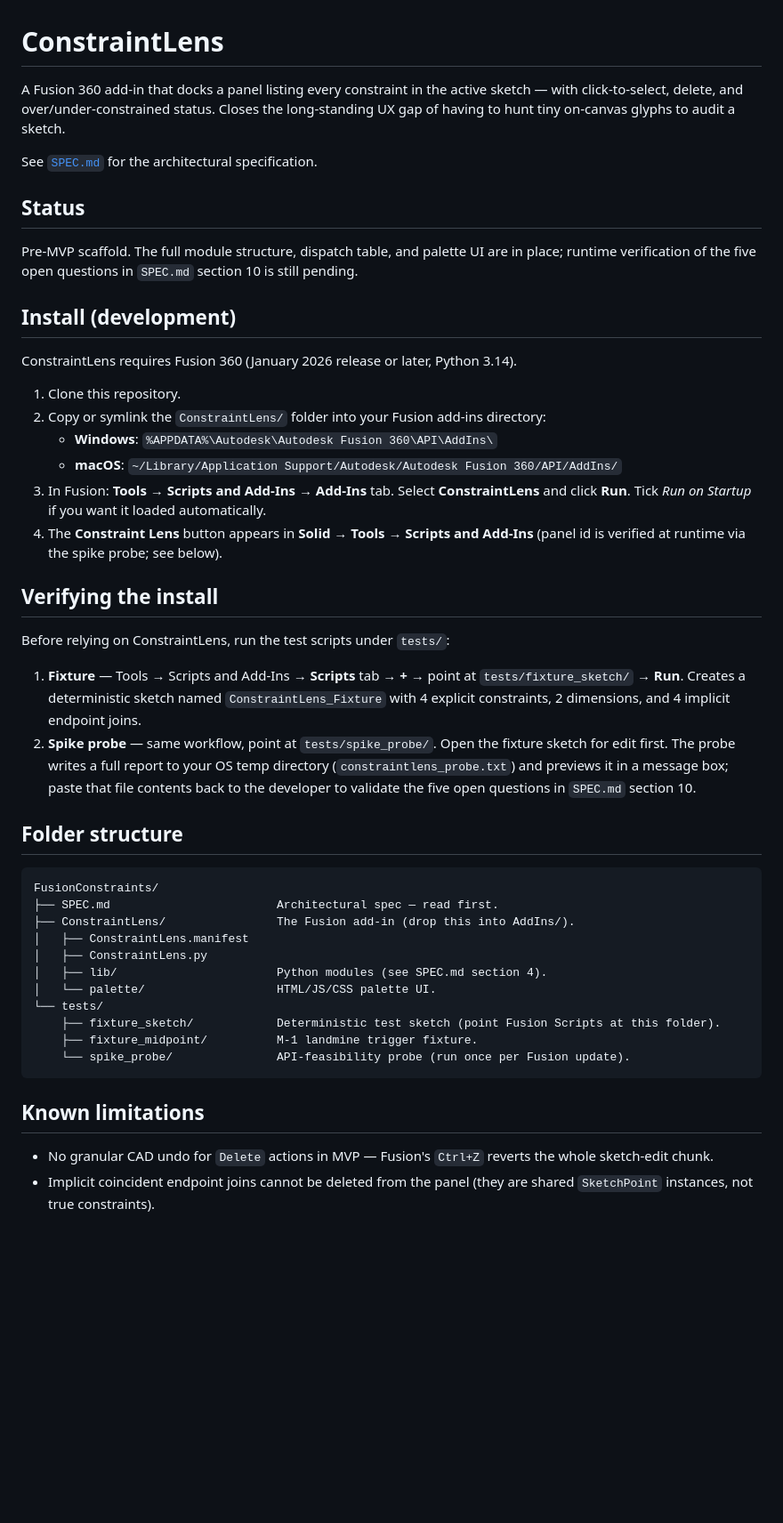
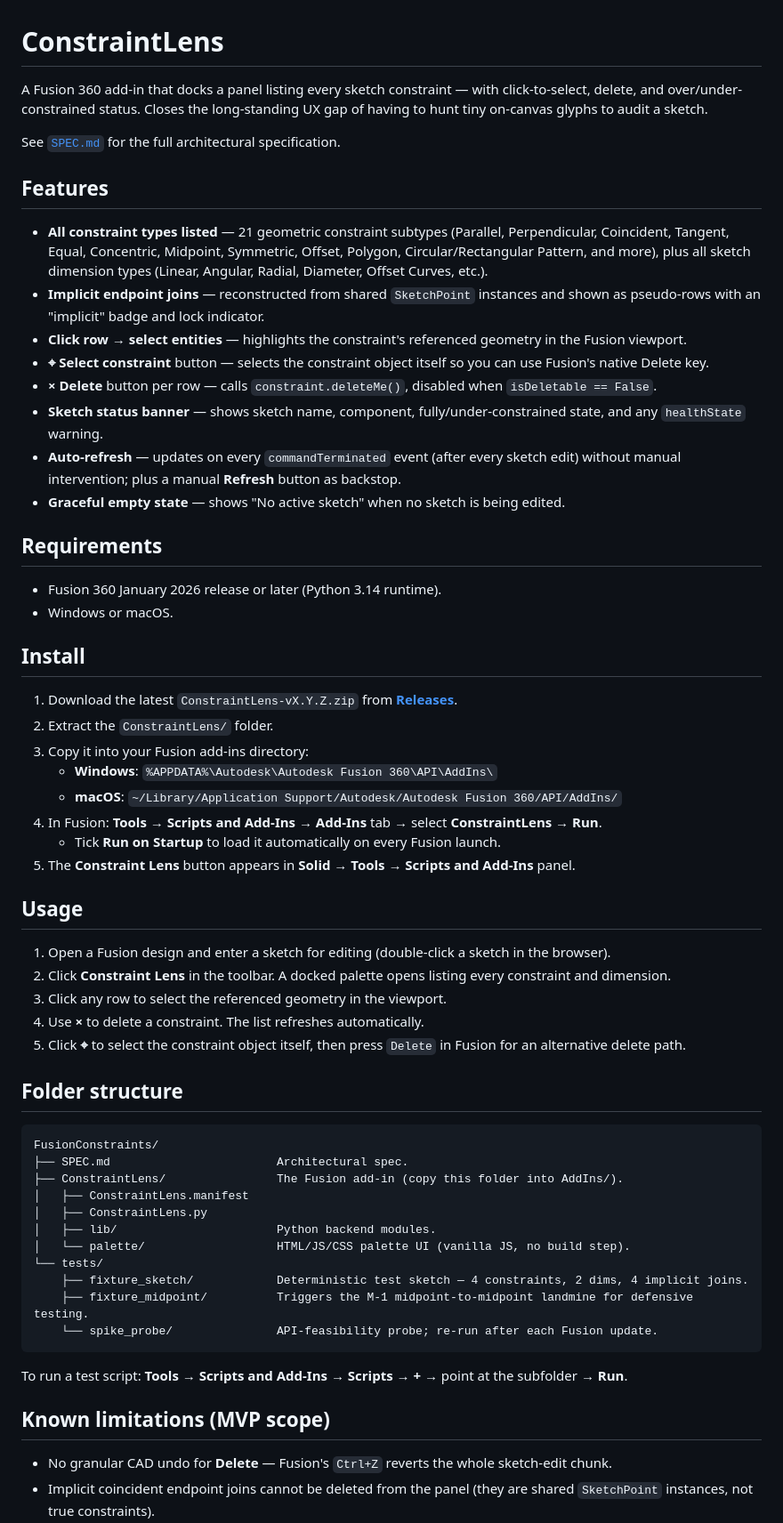
Before and after one commit to Botrops1/ConstraintsLens, a Markdown page: README.md, the part around one of its changes. Shown at 89% size. Rendered like a GitHub page; blank space fills up the shorter version.

Commit message:
PC test 5 passed: mark all tests complete, update README for release
All five PC test sessions complete. SketchOffsetCurvesDimension row
now shows curve chips and highlights on click (0.1.5 confirmed).
README updated from dev scaffold to user-facing install guide.
CLAUDE.md reflects release-ready status.

https://claude.ai/code/session_01GBGpa4pZXXLbrWDRJmqT5F

````diff
--- a/README.md
+++ b/README.md
@@ -1,48 +1,63 @@
 # ConstraintLens
 
-A Fusion 360 add-in that docks a panel listing every constraint in the active sketch — with click-to-select, delete, and over/under-constrained status. Closes the long-standing UX gap of having to hunt tiny on-canvas glyphs to audit a sketch.
+A Fusion 360 add-in that docks a panel listing every sketch constraint — with click-to-select, delete, and over/under-constrained status. Closes the long-standing UX gap of having to hunt tiny on-canvas glyphs to audit a sketch.
 
-See [`SPEC.md`](./SPEC.md) for the architectural specification.
+See [`SPEC.md`](./SPEC.md) for the full architectural specification.
 
-## Status
+## Features
 
-Pre-MVP scaffold. The full module structure, dispatch table, and palette UI are in place; runtime verification of the five open questions in `SPEC.md` section 10 is still pending.
+- **All constraint types listed** — 21 geometric constraint subtypes (Parallel, Perpendicular, Coincident, Tangent, Equal, Concentric, Midpoint, Symmetric, Offset, Polygon, Circular/Rectangular Pattern, and more), plus all sketch dimension types (Linear, Angular, Radial, Diameter, Offset Curves, etc.).
+- **Implicit endpoint joins** — reconstructed from shared `SketchPoint` instances and shown as pseudo-rows with an "implicit" badge and lock indicator.
+- **Click row → select entities** — highlights the constraint's referenced geometry in the Fusion viewport.
+- **⌖ Select constraint** button — selects the constraint object itself so you can use Fusion's native Delete key.
+- **× Delete** button per row — calls `constraint.deleteMe()`, disabled when `isDeletable == False`.
+- **Sketch status banner** — shows sketch name, component, fully/under-constrained state, and any `healthState` warning.
+- **Auto-refresh** — updates on every `commandTerminated` event (after every sketch edit) without manual intervention; plus a manual **Refresh** button as backstop.
+- **Graceful empty state** — shows "No active sketch" when no sketch is being edited.
 
-## Install (development)
+## Requirements
 
-ConstraintLens requires Fusion 360 (January 2026 release or later, Python 3.14).
+- Fusion 360 January 2026 release or later (Python 3.14 runtime).
+- Windows or macOS.
 
-1. Clone this repository.
-2. Copy or symlink the `ConstraintLens/` folder into your Fusion add-ins directory:
+## Install
+
+1. Download the latest `ConstraintLens-vX.Y.Z.zip` from [**Releases**](../../releases).
+2. Extract the `ConstraintLens/` folder.
+3. Copy it into your Fusion add-ins directory:
    - **Windows**: `%APPDATA%\Autodesk\Autodesk Fusion 360\API\AddIns\`
    - **macOS**: `~/Library/Application Support/Autodesk/Autodesk Fusion 360/API/AddIns/`
-3. In Fusion: **Tools → Scripts and Add-Ins → Add-Ins** tab. Select **ConstraintLens** and click **Run**. Tick *Run on Startup* if you want it loaded automatically.
-4. The **Constraint Lens** button appears in **Solid → Tools → Scripts and Add-Ins** (panel id is verified at runtime via the spike probe; see below).
+4. In Fusion: **Tools → Scripts and Add-Ins → Add-Ins** tab → select **ConstraintLens** → **Run**.
+   - Tick **Run on Startup** to load it automatically on every Fusion launch.
+5. The **Constraint Lens** button appears in **Solid → Tools → Scripts and Add-Ins** panel.
 
-## Verifying the install
+## Usage
 
-Before relying on ConstraintLens, run the test scripts under `tests/`:
-
-1. **Fixture** — Tools → Scripts and Add-Ins → **Scripts** tab → **+** → point at `tests/fixture_sketch/` → **Run**. Creates a deterministic sketch named `ConstraintLens_Fixture` with 4 explicit constraints, 2 dimensions, and 4 implicit endpoint joins.
-2. **Spike probe** — same workflow, point at `tests/spike_probe/`. Open the fixture sketch for edit first. The probe writes a full report to your OS temp directory (`constraintlens_probe.txt`) and previews it in a message box; paste that file contents back to the developer to validate the five open questions in `SPEC.md` section 10.
+1. Open a Fusion design and enter a sketch for editing (double-click a sketch in the browser).
+2. Click **Constraint Lens** in the toolbar. A docked palette opens listing every constraint and dimension.
+3. Click any row to select the referenced geometry in the viewport.
+4. Use **×** to delete a constraint. The list refreshes automatically.
+5. Click **⌖** to select the constraint object itself, then press `Delete` in Fusion for an alternative delete path.
 
 ## Folder structure
 
 ```
 FusionConstraints/
-├── SPEC.md                        Architectural spec — read first.
-├── ConstraintLens/                The Fusion add-in (drop this into AddIns/).
+├── SPEC.md                        Architectural spec.
+├── ConstraintLens/                The Fusion add-in (copy this folder into AddIns/).
 │   ├── ConstraintLens.manifest
 │   ├── ConstraintLens.py
-│   ├── lib/                       Python modules (see SPEC.md section 4).
-│   └── palette/                   HTML/JS/CSS palette UI.
+│   ├── lib/                       Python backend modules.
+│   └── palette/                   HTML/JS/CSS palette UI (vanilla JS, no build step).
 └── tests/
-    ├── fixture_sketch/            Deterministic test sketch (point Fusion Scripts at this folder).
-    ├── fixture_midpoint/          M-1 landmine trigger fixture.
-    └── spike_probe/               API-feasibility probe (run once per Fusion update).
+    ├── fixture_sketch/            Deterministic test sketch — 4 constraints, 2 dims, 4 implicit joins.
+    ├── fixture_midpoint/          Triggers the M-1 midpoint-to-midpoint landmine for defensive testing.
+    └── spike_probe/               API-feasibility probe; re-run after each Fusion update.
 ```
 
-## Known limitations
+To run a test script: **Tools → Scripts and Add-Ins → Scripts → +** → point at the subfolder → **Run**.
 
-- No granular CAD undo for `Delete` actions in MVP — Fusion's `Ctrl+Z` reverts the whole sketch-edit chunk.
+## Known limitations (MVP scope)
+
+- No granular CAD undo for **Delete** — Fusion's `Ctrl+Z` reverts the whole sketch-edit chunk.
 - Implicit coincident endpoint joins cannot be deleted from the panel (they are shared `SketchPoint` instances, not true constraints).
````
Also changed, not shown: other parts of README.md (+4 -2 lines), CLAUDE.md (+7 -6 lines).
